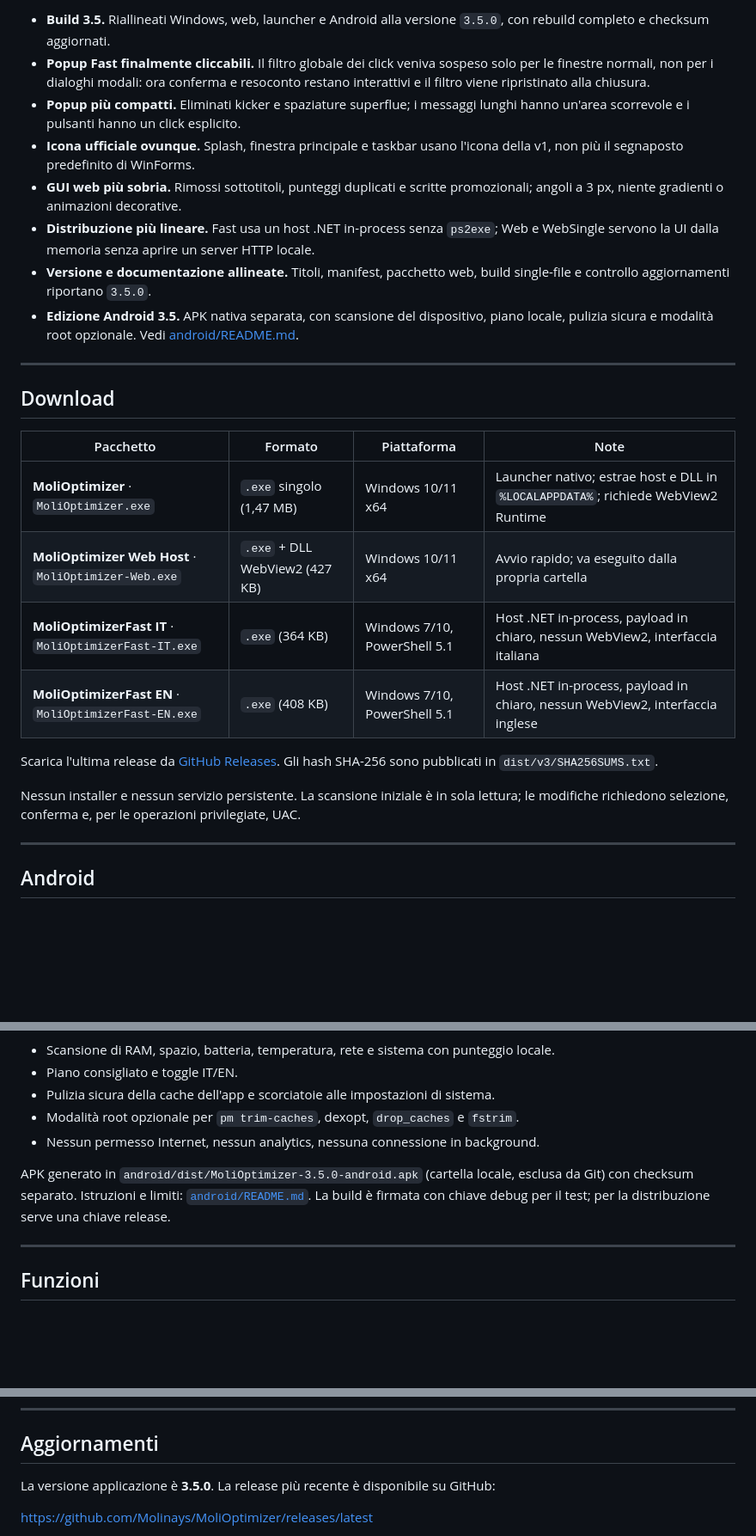
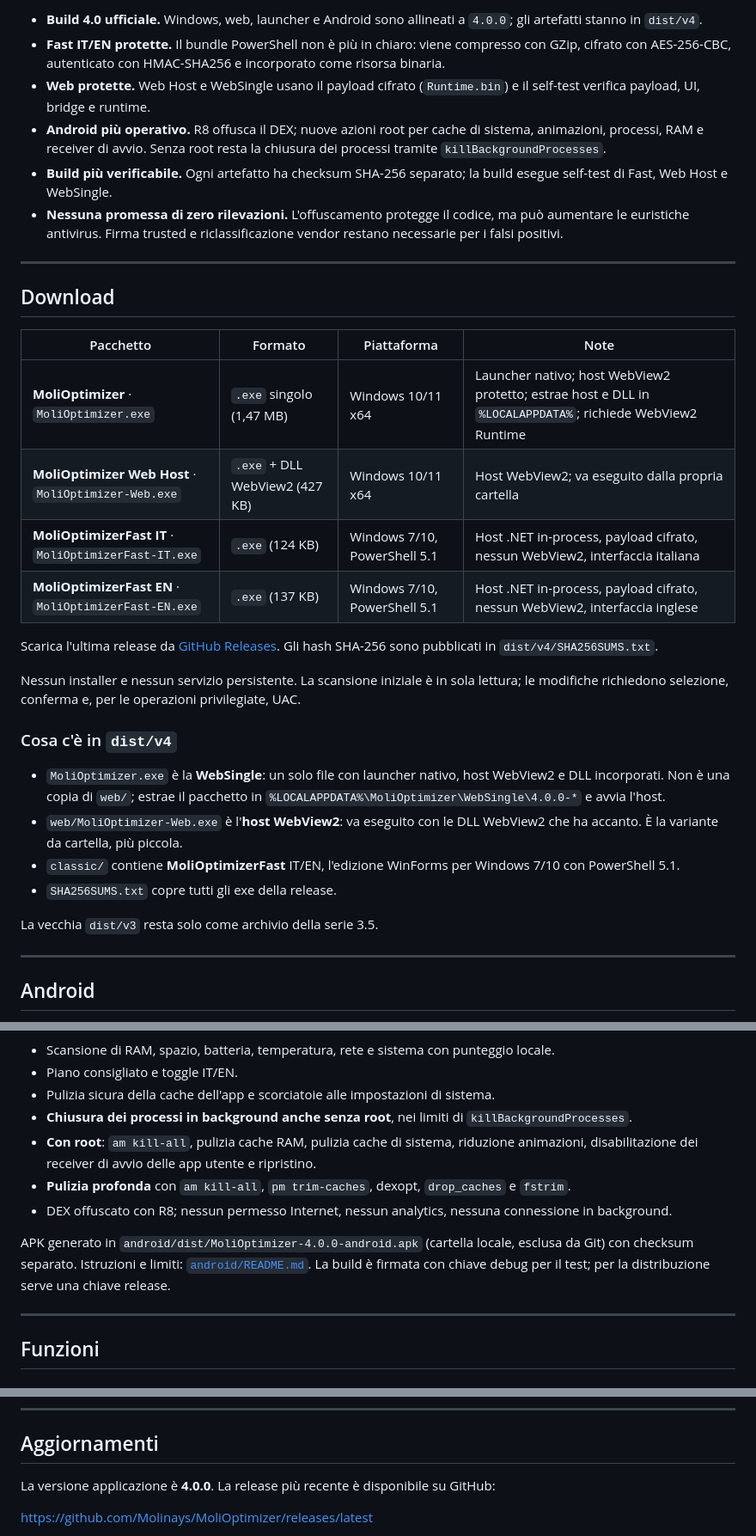
Before and after one commit to Molinays/MoliOptimizer, a Markdown page: README.md, 3 parts joined by grey strips. Shown at 86% size. Rendered like a GitHub page; blank space fills up the shorter version.

```diff
--- a/README.md
+++ b/README.md
@@ -55,12 +55,10 @@
 
-- **Build 3.5.** Riallineati Windows, web, launcher e Android alla versione `3.5.0`, con rebuild completo e checksum aggiornati.
-- **Popup Fast finalmente cliccabili.** Il filtro globale dei click veniva sospeso solo per le finestre normali, non per i dialoghi modali: ora conferma e resoconto restano interattivi e il filtro viene ripristinato alla chiusura.
-- **Popup più compatti.** Eliminati kicker e spaziature superflue; i messaggi lunghi hanno un'area scorrevole e i pulsanti hanno un click esplicito.
-- **Icona ufficiale ovunque.** Splash, finestra principale e taskbar usano l'icona della v1, non più il segnaposto predefinito di WinForms.
-- **GUI web più sobria.** Rimossi sottotitoli, punteggi duplicati e scritte promozionali; angoli a 3 px, niente gradienti o animazioni decorative.
-- **Distribuzione più lineare.** Fast usa un host .NET in-process senza `ps2exe`; Web e WebSingle servono la UI dalla memoria senza aprire un server HTTP locale.
-- **Versione e documentazione allineate.** Titoli, manifest, pacchetto web, build single-file e controllo aggiornamenti riportano `3.5.0`.
-- **Edizione Android 3.5.** APK nativa separata, con scansione del dispositivo, piano locale, pulizia sicura e modalità root opzionale. Vedi [android/README.md](android/README.md).
+- **Build 4.0 ufficiale.** Windows, web, launcher e Android sono allineati a `4.0.0`; gli artefatti stanno in `dist/v4`.
+- **Fast IT/EN protette.** Il bundle PowerShell non è più in chiaro: viene compresso con GZip, cifrato con AES-256-CBC, autenticato con HMAC-SHA256 e incorporato come risorsa binaria.
+- **Web protette.** Web Host e WebSingle usano il payload cifrato (`Runtime.bin`) e il self-test verifica payload, UI, bridge e runtime.
+- **Android più operativo.** R8 offusca il DEX; nuove azioni root per cache di sistema, animazioni, processi, RAM e receiver di avvio. Senza root resta la chiusura dei processi tramite `killBackgroundProcesses`.
+- **Build più verificabile.** Ogni artefatto ha checksum SHA-256 separato; la build esegue self-test di Fast, Web Host e WebSingle.
+- **Nessuna promessa di zero rilevazioni.** L'offuscamento protegge il codice, ma può aumentare le euristiche antivirus. Firma trusted e riclassificazione vendor restano necessarie per i falsi positivi.
 
 ---
 
@@ -68,14 +66,23 @@
 
 | Pacchetto | Formato | Piattaforma | Note |
 |---|---|---|---|
-| **MoliOptimizer** · `MoliOptimizer.exe` | `.exe` singolo (1,47 MB) | Windows 10/11 x64 | Launcher nativo; estrae host e DLL in `%LOCALAPPDATA%`; richiede WebView2 Runtime |
-| **MoliOptimizer Web Host** · `MoliOptimizer-Web.exe` | `.exe` + DLL WebView2 (427 KB) | Windows 10/11 x64 | Avvio rapido; va eseguito dalla propria cartella |
-| **MoliOptimizerFast IT** · `MoliOptimizerFast-IT.exe` | `.exe` (364 KB) | Windows 7/10, PowerShell 5.1 | Host .NET in-process, payload in chiaro, nessun WebView2, interfaccia italiana |
-| **MoliOptimizerFast EN** · `MoliOptimizerFast-EN.exe` | `.exe` (408 KB) | Windows 7/10, PowerShell 5.1 | Host .NET in-process, payload in chiaro, nessun WebView2, interfaccia inglese |
+| **MoliOptimizer** · `MoliOptimizer.exe` | `.exe` singolo (1,47 MB) | Windows 10/11 x64 | Launcher nativo; host WebView2 protetto; estrae host e DLL in `%LOCALAPPDATA%`; richiede WebView2 Runtime |
+| **MoliOptimizer Web Host** · `MoliOptimizer-Web.exe` | `.exe` + DLL WebView2 (427 KB) | Windows 10/11 x64 | Host WebView2; va eseguito dalla propria cartella |
+| **MoliOptimizerFast IT** · `MoliOptimizerFast-IT.exe` | `.exe` (124 KB) | Windows 7/10, PowerShell 5.1 | Host .NET in-process, payload cifrato, nessun WebView2, interfaccia italiana |
+| **MoliOptimizerFast EN** · `MoliOptimizerFast-EN.exe` | `.exe` (137 KB) | Windows 7/10, PowerShell 5.1 | Host .NET in-process, payload cifrato, nessun WebView2, interfaccia inglese |
 
-Scarica l'ultima release da [GitHub Releases](https://github.com/Molinays/MoliOptimizer/releases/latest). Gli hash SHA-256 sono pubblicati in `dist/v3/SHA256SUMS.txt`.
+Scarica l'ultima release da [GitHub Releases](https://github.com/Molinays/MoliOptimizer/releases/latest). Gli hash SHA-256 sono pubblicati in `dist/v4/SHA256SUMS.txt`.
 
 Nessun installer e nessun servizio persistente. La scansione iniziale è in sola lettura; le modifiche richiedono selezione, conferma e, per le operazioni privilegiate, UAC.
+
+### Cosa c'è in `dist/v4`
+
+- `MoliOptimizer.exe` è la **WebSingle**: un solo file con launcher nativo, host WebView2 e DLL incorporati. Non è una copia di `web/`; estrae il pacchetto in `%LOCALAPPDATA%\MoliOptimizer\WebSingle\4.0.0-*` e avvia l'host.
+- `web/MoliOptimizer-Web.exe` è l'**host WebView2**: va eseguito con le DLL WebView2 che ha accanto. È la variante da cartella, più piccola.
+- `classic/` contiene **MoliOptimizerFast** IT/EN, l'edizione WinForms per Windows 7/10 con PowerShell 5.1.
+- `SHA256SUMS.txt` copre tutti gli exe della release.
+
+La vecchia `dist/v3` resta solo come archivio della serie 3.5.
 
 ---
 
@@ -90,10 +93,12 @@ La cartella [`android/`](android/README.md) contiene una **APK nativa per Androi
 - Scansione di RAM, spazio, batteria, temperatura, rete e sistema con punteggio locale.
 - Piano consigliato e toggle IT/EN.
 - Pulizia sicura della cache dell'app e scorciatoie alle impostazioni di sistema.
-- Modalità root opzionale per `pm trim-caches`, dexopt, `drop_caches` e `fstrim`.
-- Nessun permesso Internet, nessun analytics, nessuna connessione in background.
+- **Chiusura dei processi in background anche senza root**, nei limiti di `killBackgroundProcesses`.
+- **Con root**: `am kill-all`, pulizia cache RAM, pulizia cache di sistema, riduzione animazioni, disabilitazione dei receiver di avvio delle app utente e ripristino.
+- **Pulizia profonda** con `am kill-all`, `pm trim-caches`, dexopt, `drop_caches` e `fstrim`.
+- DEX offuscato con R8; nessun permesso Internet, nessun analytics, nessuna connessione in background.
 
-APK generato in `android/dist/MoliOptimizer-3.5.0-android.apk` (cartella locale, esclusa da Git) con checksum separato. Istruzioni e limiti: [`android/README.md`](android/README.md). La build è firmata con chiave debug per il test; per la distribuzione serve una chiave release.
+APK generato in `android/dist/MoliOptimizer-4.0.0-android.apk` (cartella locale, esclusa da Git) con checksum separato. Istruzioni e limiti: [`android/README.md`](android/README.md). La build è firmata con chiave debug per il test; per la distribuzione serve una chiave release.
 
 ---
 
@@ -228,7 +242,7 @@ L'app non applica nulla senza una selezione esplicita e una conferma. Le operazi
 
 ## Aggiornamenti
 
-La versione applicazione è **3.5.0**. La release più recente è disponibile su GitHub:
+La versione applicazione è **4.0.0**. La release più recente è disponibile su GitHub:
 
 https://github.com/Molinays/MoliOptimizer/releases/latest
 
```
Also changed, not shown: other parts of README.md (+42 -34 lines), docs/security/false-positive-mcafee-secureage.md (+14 -14 lines), docs/images/android-3.5.png, docs/images/android-4.0.png (added), docs/images/web-4.0.png (added).
